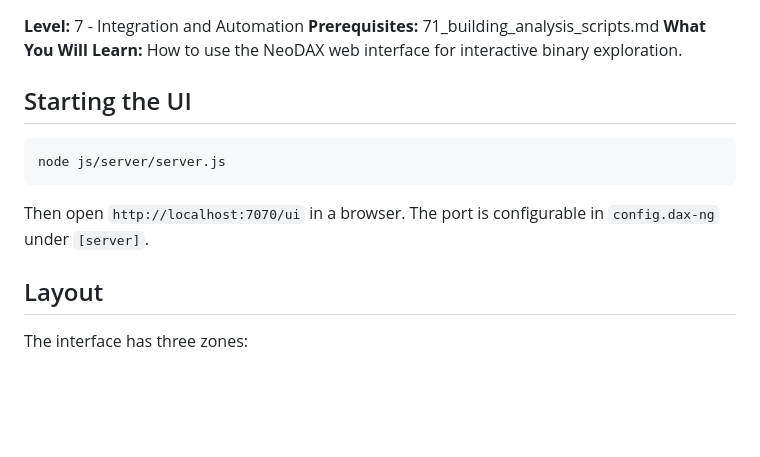
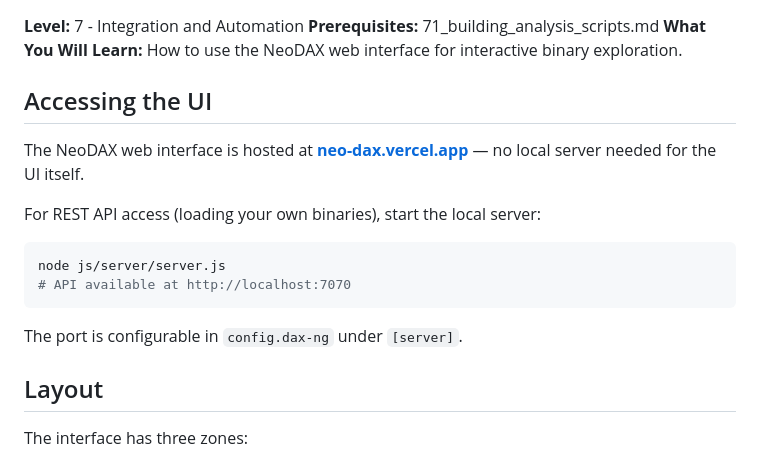
Before and after one commit to VersaNexusIX/NeoDAX, a Markdown page: learn/72_web_ui_usage.md, the part around the change. GitHub-like rendering; blank space fills up the shorter version.

````diff
--- a/learn/72_web_ui_usage.md
+++ b/learn/72_web_ui_usage.md
@@ -4,13 +4,18 @@
 **Prerequisites:** 71_building_analysis_scripts.md
 **What You Will Learn:** How to use the NeoDAX web interface for interactive binary exploration.
 
-## Starting the UI
+## Accessing the UI
+
+The NeoDAX web interface is hosted at **[neo-dax.vercel.app](https://neo-dax.vercel.app)** — no local server needed for the UI itself.
+
+For REST API access (loading your own binaries), start the local server:
 
 ```bash
 node js/server/server.js
+# API available at http://localhost:7070
 ```
 
-Then open `http://localhost:7070/ui` in a browser. The port is configurable in `config.dax-ng` under `[server]`.
+The port is configurable in `config.dax-ng` under `[server]`.
 
 ## Layout
 
````
Also changed, not shown: learn/70_rest_api_automation.md (+1 -1 lines).
